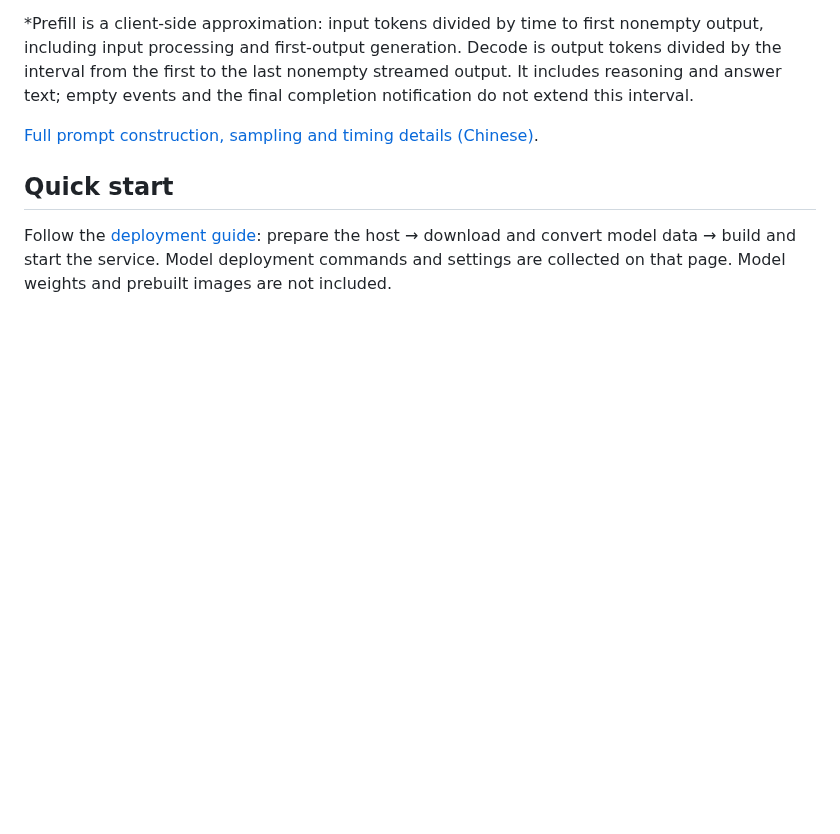
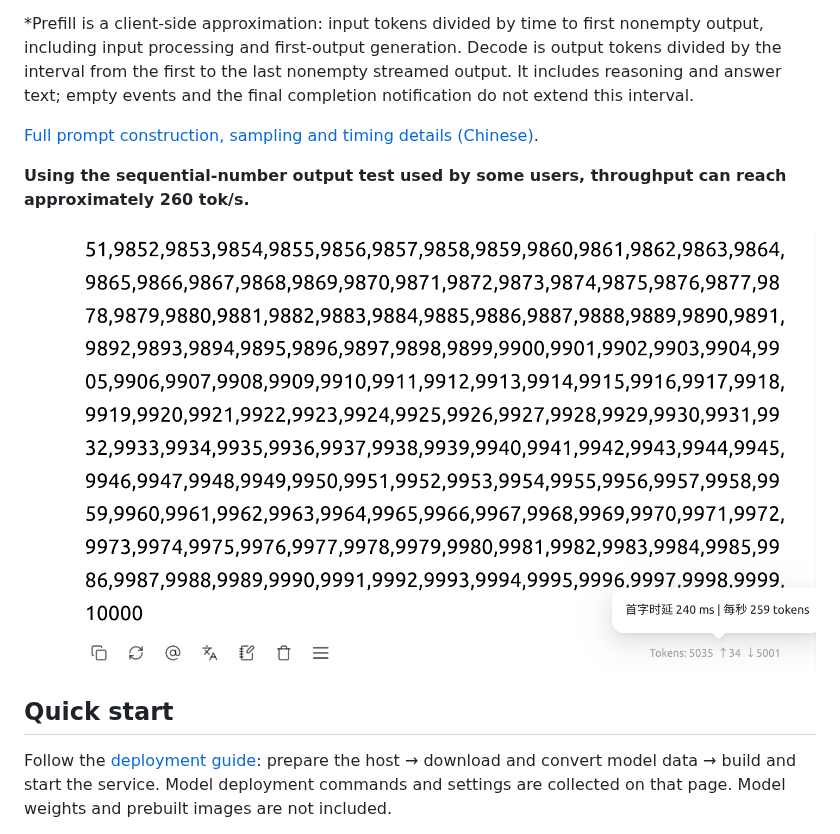
Before and after one commit to nguyenthimy2022kg-alt/Qwen-Flash-SM80-170HX, a Markdown page: README.en.md, the part around the change. GitHub-like rendering; pictures changed too: docs/images/sequential-numbers-259-tok-s.png (added); blank space fills up the shorter version.

Commit message:
docs: add sequential-number throughput screenshot

```diff
--- a/README.en.md
+++ b/README.en.md
@@ -35,6 +35,10 @@ Task prompt: **“写个网站网页”** (“Build a web page”), preceded by
 *Prefill is a client-side approximation: input tokens divided by time to first nonempty output, including input processing and first-output generation. Decode is output tokens divided by the interval from the first to the last nonempty streamed output. It includes reasoning and answer text; empty events and the final completion notification do not extend this interval.
 
 [Full prompt construction, sampling and timing details (Chinese)](docs/性能记录.md).
+
+**Using the sequential-number output test used by some users, throughput can reach approximately 260 tok/s.**
+
+![Sequential-number output test: client reports 259 tokens/s and 240 ms time to first token](docs/images/sequential-numbers-259-tok-s.png)
 
 ## Quick start
 
```
Also changed, not shown: README.md (+4 -0 lines).
